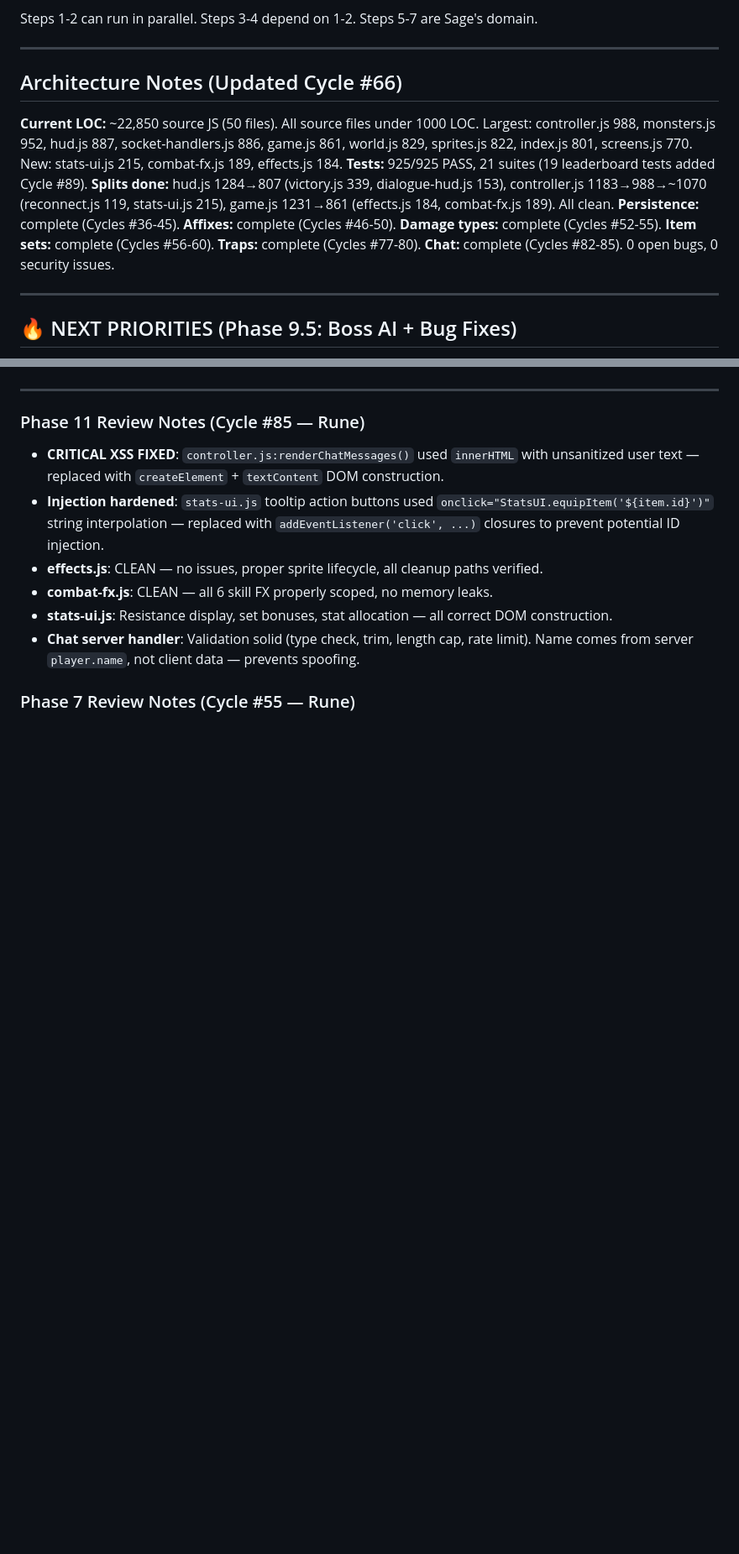
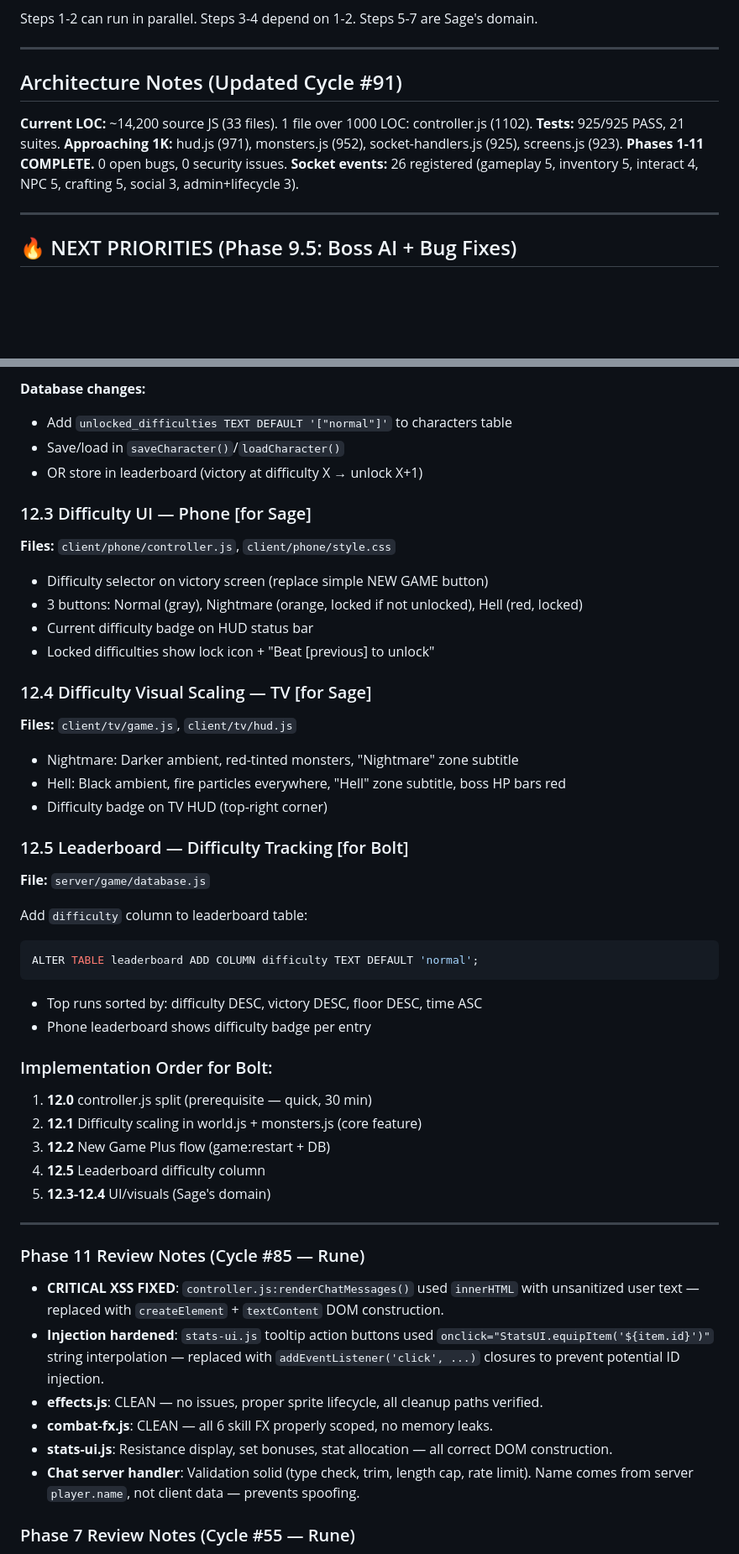
Before and after one commit to Bectly/devloop-rpg-diablo, a Markdown page: TODO.md, 2 parts joined by grey strips. Shown at 84% size. Drawn GitHub-style; blank space fills up the shorter version.

````diff
--- a/TODO.md
+++ b/TODO.md
@@ -408,11 +408,12 @@ Steps 1-2 can run in parallel. Steps 3-4 depend on 1-2. Steps 5-7 are Sage's dom
 
 ---
 
-## Architecture Notes (Updated Cycle #66)
-**Current LOC:** ~22,850 source JS (50 files). All source files under 1000 LOC. Largest: controller.js 988, monsters.js 952, hud.js 887, socket-handlers.js 886, game.js 861, world.js 829, sprites.js 822, index.js 801, screens.js 770. New: stats-ui.js 215, combat-fx.js 189, effects.js 184.
-**Tests:** 925/925 PASS, 21 suites (19 leaderboard tests added Cycle #89).
-**Splits done:** hud.js 1284→807 (victory.js 339, dialogue-hud.js 153), controller.js 1183→988→~1070 (reconnect.js 119, stats-ui.js 215), game.js 1231→861 (effects.js 184, combat-fx.js 189). All clean.
-**Persistence:** complete (Cycles #36-45). **Affixes:** complete (Cycles #46-50). **Damage types:** complete (Cycles #52-55). **Item sets:** complete (Cycles #56-60). **Traps:** complete (Cycles #77-80). **Chat:** complete (Cycles #82-85). 0 open bugs, 0 security issues.
+## Architecture Notes (Updated Cycle #91)
+**Current LOC:** ~14,200 source JS (33 files). 1 file over 1000 LOC: controller.js (1102).
+**Tests:** 925/925 PASS, 21 suites.
+**Approaching 1K:** hud.js (971), monsters.js (952), socket-handlers.js (925), screens.js (923).
+**Phases 1-11 COMPLETE.** 0 open bugs, 0 security issues.
+**Socket events:** 26 registered (gameplay 5, inventory 5, interact 4, NPC 5, crafting 5, social 3, admin+lifecycle 3).
 
 ---
 
@@ -799,3 +850,39 @@ Leaderboard overlay + table styles. Follow craft/shop pattern. Gold/green accent
+**Database changes:**
+- Add `unlocked_difficulties TEXT DEFAULT '["normal"]'` to characters table
+- Save/load in `saveCharacter()`/`loadCharacter()`
+- OR store in leaderboard (victory at difficulty X → unlock X+1)
+
+### 12.3 Difficulty UI — Phone [for Sage]
+**Files:** `client/phone/controller.js`, `client/phone/style.css`
+
+- Difficulty selector on victory screen (replace simple NEW GAME button)
+- 3 buttons: Normal (gray), Nightmare (orange, locked if not unlocked), Hell (red, locked)
+- Current difficulty badge on HUD status bar
+- Locked difficulties show lock icon + "Beat [previous] to unlock"
+
+### 12.4 Difficulty Visual Scaling — TV [for Sage]
+**Files:** `client/tv/game.js`, `client/tv/hud.js`
+
+- Nightmare: Darker ambient, red-tinted monsters, "Nightmare" zone subtitle
+- Hell: Black ambient, fire particles everywhere, "Hell" zone subtitle, boss HP bars red
+- Difficulty badge on TV HUD (top-right corner)
+
+### 12.5 Leaderboard — Difficulty Tracking [for Bolt]
+**File:** `server/game/database.js`
+
+Add `difficulty` column to leaderboard table:
+```sql
+ALTER TABLE leaderboard ADD COLUMN difficulty TEXT DEFAULT 'normal';
+```
+- Top runs sorted by: difficulty DESC, victory DESC, floor DESC, time ASC
+- Phone leaderboard shows difficulty badge per entry
+
+### Implementation Order for Bolt:
+1. **12.0** controller.js split (prerequisite — quick, 30 min)
+2. **12.1** Difficulty scaling in world.js + monsters.js (core feature)
+3. **12.2** New Game Plus flow (game:restart + DB)
+4. **12.5** Leaderboard difficulty column
+5. **12.3-12.4** UI/visuals (Sage's domain)
 
 ---
 
````
Also changed, not shown: other parts of TODO.md (+51 -1 lines), DEVLOG.md (+17 -0 lines).
